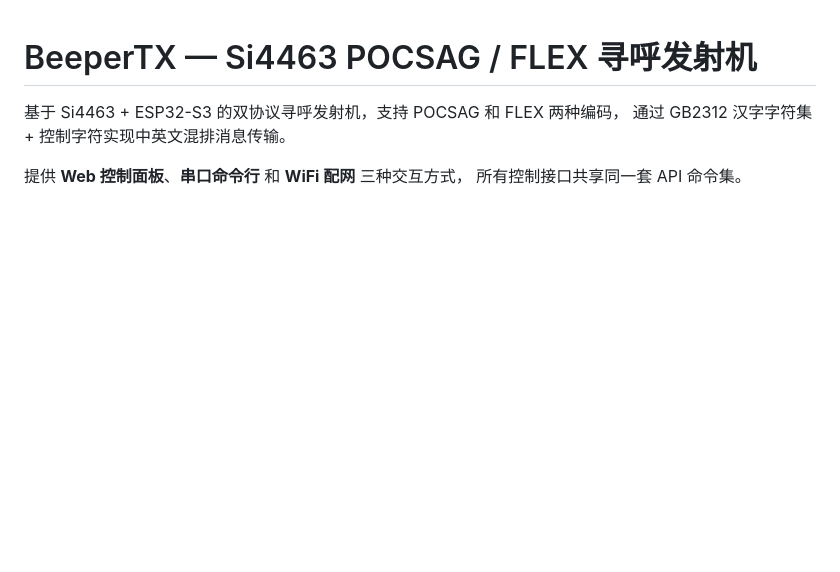
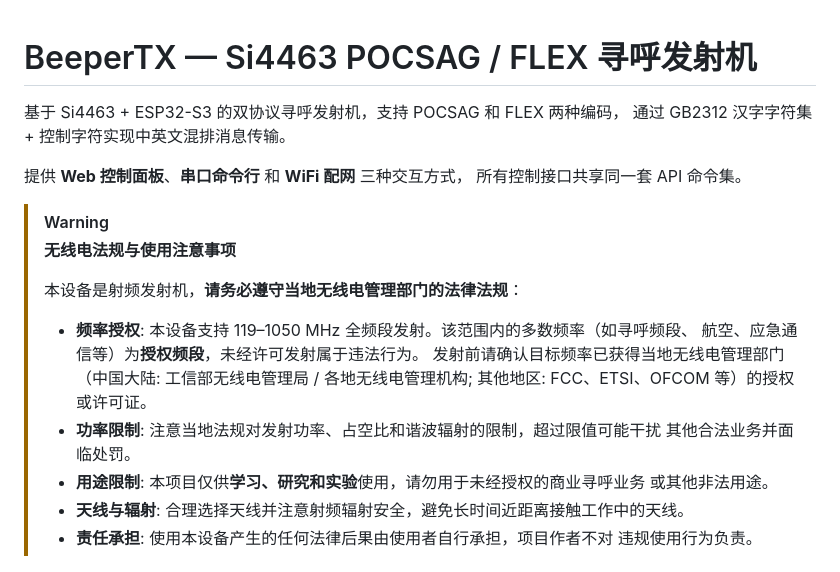
Before and after one commit to Eivs/BeeperTX, a Markdown page: README.md, the part around the change. GitHub-like rendering; blank space fills up the shorter version.

Commit message:
docs: README 添加无线电法规与使用注意事项警告

```diff
--- a/README.md
+++ b/README.md
@@ -5,6 +5,23 @@
 
 提供 **Web 控制面板**、**串口命令行** 和 **WiFi 配网** 三种交互方式，
 所有控制接口共享同一套 API 命令集。
+
+> [!WARNING]
+> **无线电法规与使用注意事项**
+>
+> 本设备是射频发射机，**请务必遵守当地无线电管理部门的法律法规**：
+>
+> - **频率授权**: 本设备支持 119–1050 MHz 全频段发射。该范围内的多数频率（如寻呼频段、
+>   航空、应急通信等）为**授权频段**，未经许可发射属于违法行为。
+>   发射前请确认目标频率已获得当地无线电管理部门（中国大陆: 工信部无线电管理局 /
+>   各地无线电管理机构; 其他地区: FCC、ETSI、OFCOM 等）的授权或许可证。
+> - **功率限制**: 注意当地法规对发射功率、占空比和谐波辐射的限制，超过限值可能干扰
+>   其他合法业务并面临处罚。
+> - **用途限制**: 本项目仅供**学习、研究和实验**使用，请勿用于未经授权的商业寻呼业务
+>   或其他非法用途。
+> - **天线与辐射**: 合理选择天线并注意射频辐射安全，避免长时间近距离接触工作中的天线。
+> - **责任承担**: 使用本设备产生的任何法律后果由使用者自行承担，项目作者不对
+>   违规使用行为负责。
 
 ![Web 控制面板](images/webui.png)
 
```
